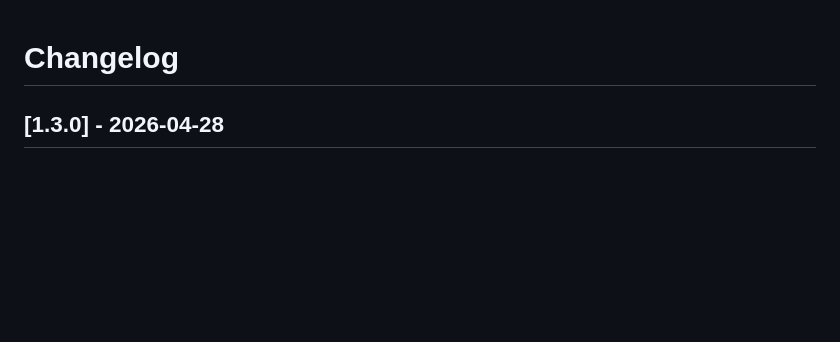
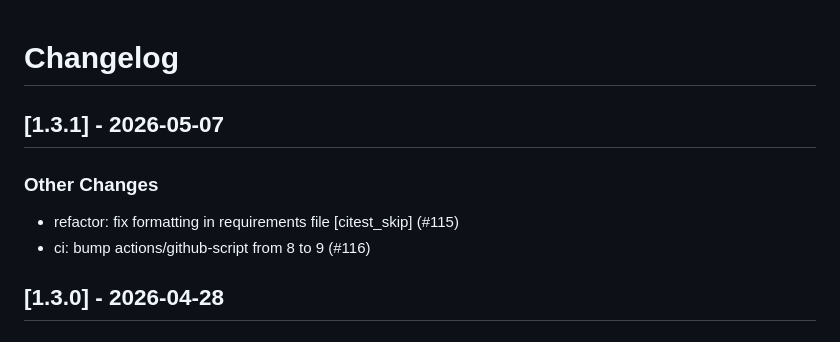
Before and after one commit to linux-system-roles/sudo, a Markdown page: CHANGELOG.md, the part around the change. Rendered like a GitHub page; blank space fills up the shorter version.

Commit message:
docs(changelog): version 1.3.1 [citest_skip]
Update changelog and .README.html for version 1.3.1

Signed-off-by: Rich Megginson <rmeggins@redhat.com>

```diff
--- a/CHANGELOG.md
+++ b/CHANGELOG.md
@@ -1,5 +1,13 @@
 Changelog
 =========
+
+[1.3.1] - 2026-05-07
+--------------------
+
+### Other Changes
+
+- refactor: fix formatting in requirements file [citest_skip] (#115)
+- ci: bump actions/github-script from 8 to 9 (#116)
 
 [1.3.0] - 2026-04-28
 --------------------
```
